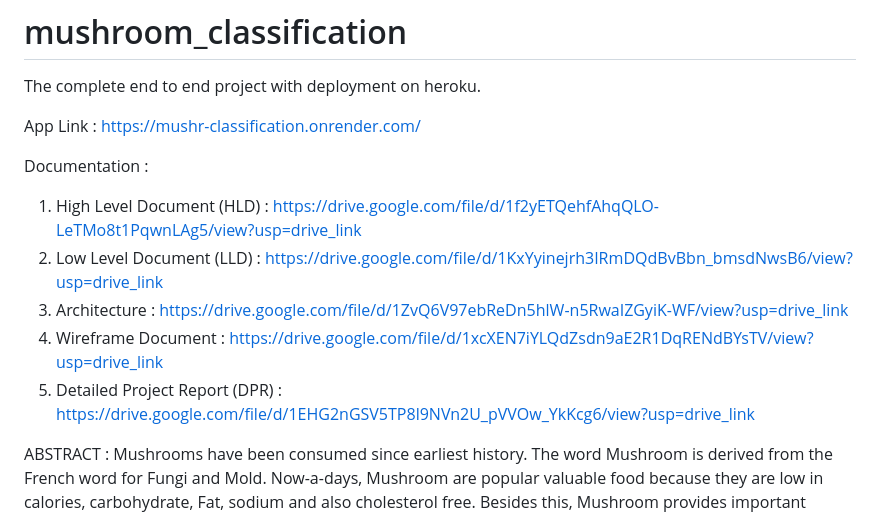
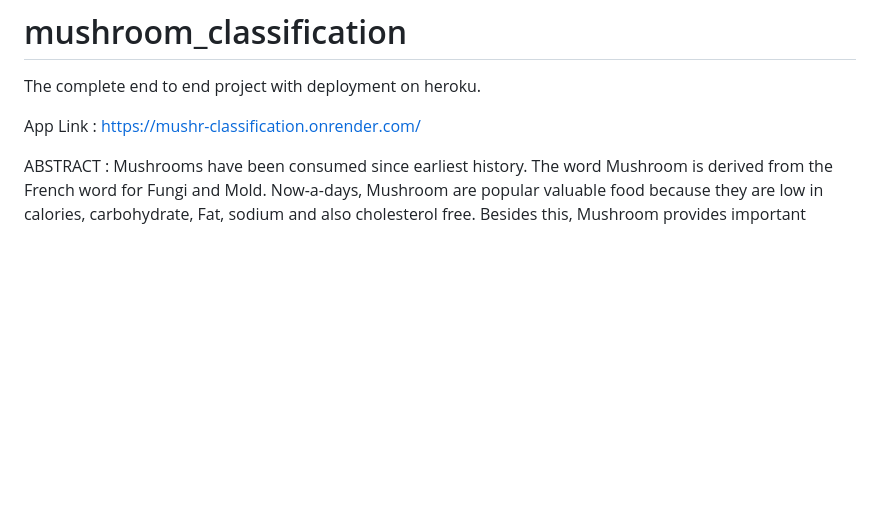
Before and after one commit to Prady45/mc, a Markdown page: README.md, the part around the change. GitHub-like rendering; blank space fills up the shorter version.

```diff
--- a/README.md
+++ b/README.md
@@ -2,14 +2,6 @@
 The complete end to end project with deployment on heroku.
 
 App Link : https://mushr-classification.onrender.com/
-
-Documentation :
-
-1. High Level Document (HLD) : https://drive.google.com/file/d/1f2yETQehfAhqQLO-LeTMo8t1PqwnLAg5/view?usp=drive_link
-2. Low Level Document (LLD) : https://drive.google.com/file/d/1KxYyinejrh3IRmDQdBvBbn_bmsdNwsB6/view?usp=drive_link
-3. Architecture : https://drive.google.com/file/d/1ZvQ6V97ebReDn5hlW-n5RwaIZGyiK-WF/view?usp=drive_link
-4. Wireframe Document : https://drive.google.com/file/d/1xcXEN7iYLQdZsdn9aE2R1DqRENdBYsTV/view?usp=drive_link
-5. Detailed Project Report (DPR) : https://drive.google.com/file/d/1EHG2nGSV5TP8l9NVn2U_pVVOw_YkKcg6/view?usp=drive_link
 
 ABSTRACT : Mushrooms have been consumed since earliest history. The word Mushroom is derived from the French word for Fungi and Mold. Now-a-days, Mushroom are popular valuable food because they are low in calories, carbohydrate, Fat, sodium and also cholesterol free. Besides this, Mushroom provides important nutrients, including selenium, potassium, riboflavin, niacin, Vitamin D, proteins and fiber. All together with a long history as food source. Mushroom are important for their healing capacity and properties in traditional medicine. It has reported beneficial effects for health and treatment of some disease. Many nutraceutical properties are described in Mushroom like cancer and antitumor attributes. Mushroom act as antibacterial, immune system enhancer and cholesterol lowering Agent. Additionally, they are important source of bio-active compounds. This work is a machine learning model that classifies mushrooms into 2 classes: Poisonous and Edible depending on the features of the mushroom. During this machine learning implementation, we are going to see which features are important to predict whether a mushroom is poisonous or edible.
 
```
